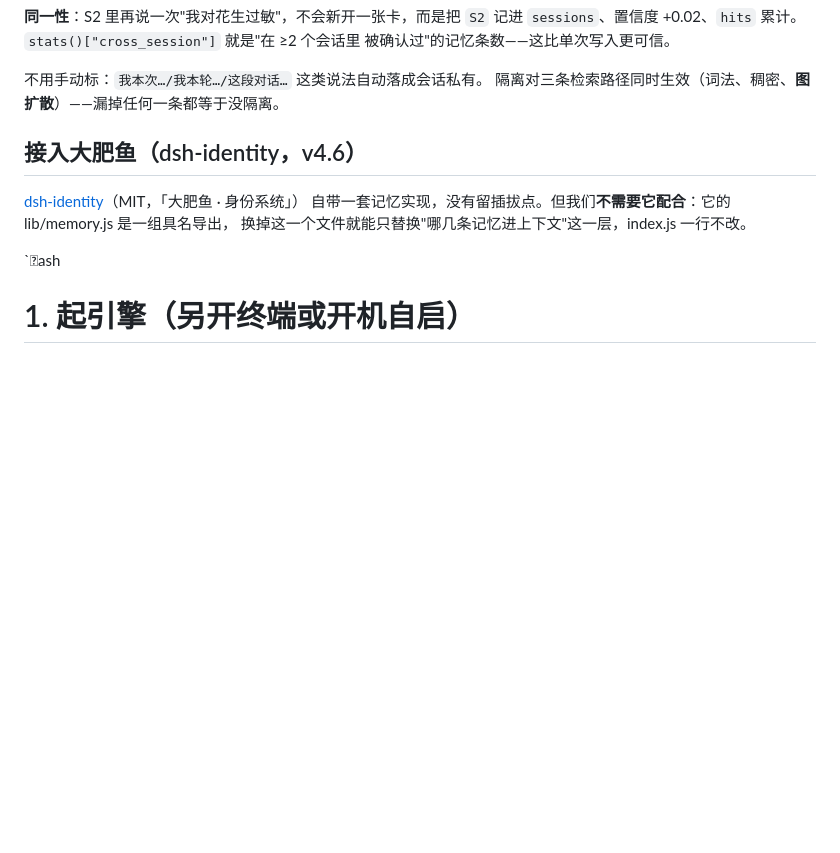
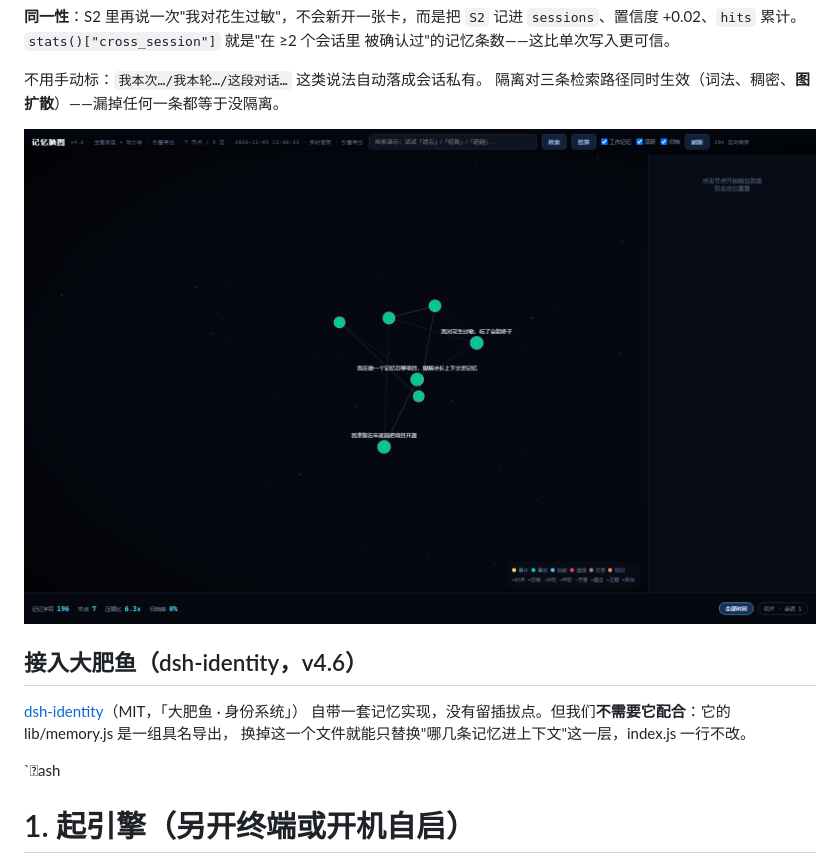
Before and after one commit to y50008/jeyi, a Markdown page: README.md, the part around the change. Rendered like a GitHub page; pictures changed too: docs/panel.png (added); blank space fills up the shorter version.

Commit message:
docs: 面板截图入库，重新打包 v4.6

```diff
--- a/README.md
+++ b/README.md
@@ -125,6 +125,8 @@ r = ag.before_reply("登录页 花生")
 
 不用手动标：`我本次…/我本轮…/这段对话…` 这类说法自动落成会话私有。
 隔离对三条检索路径同时生效（词法、稠密、**图扩散**）——漏掉任何一条都等于没隔离。
+
+![实时面板](docs/panel.png)
 
 接入大肥鱼（dsh-identity，v4.6）
 ----------------------------
```
